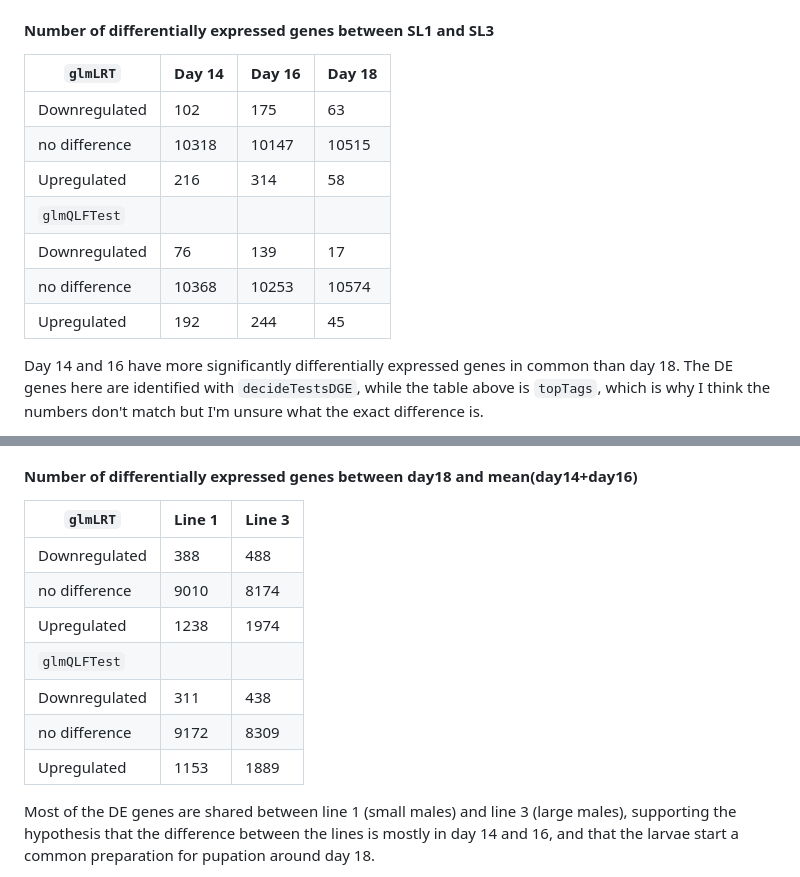
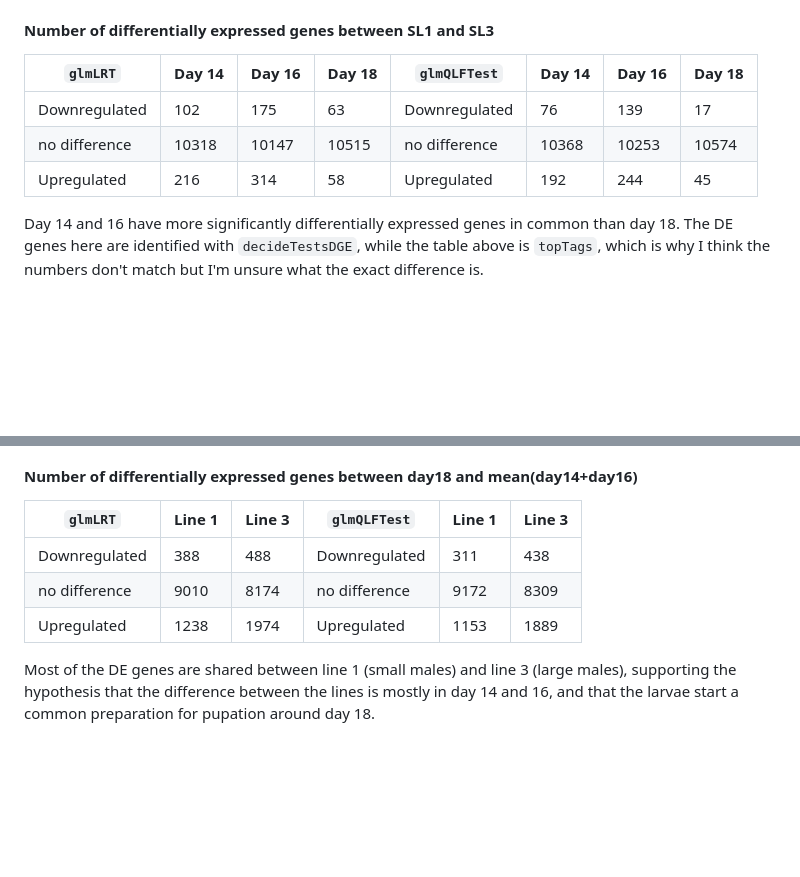
Before and after one commit to milena-t/PhD_chapter4, a Markdown page: README.md, 2 parts joined by grey strips. GitHub-like rendering; blank space fills up the shorter version.

Commit message:
formatting

```diff
--- a/README.md
+++ b/README.md
@@ -88,15 +88,12 @@ I started the differential expression analysis with only the male samples. The c
 
 #### Number of differentially expressed genes between SL1 and SL3
 
-| `glmLRT`      | Day 14        | Day 16        | Day 18        |
-| ------------- | ------------- | ------------- | ------------- |
-| Downregulated | 102           | 175           | 63            |
-| no difference | 10318         | 10147         | 10515         |
-| Upregulated   | 216           | 314           | 58            |
-| `glmQLFTest`  |               |               |               |
-| Downregulated | 76            | 139           | 17            |
-| no difference | 10368         | 10253         | 10574         |
-| Upregulated   | 192           | 244           | 45            |
+| `glmLRT`      | Day 14        | Day 16        | Day 18        | `glmQLFTest`  | Day 14        | Day 16        | Day 18        |
+| ------------- | ------------- | ------------- | ------------- | ------------- | ------------- | ------------- | ------------- |
+| Downregulated | 102           | 175           | 63            | Downregulated | 76            | 139           | 17            |
+| no difference | 10318         | 10147         | 10515         | no difference | 10368         | 10253         | 10574         |
+| Upregulated   | 216           | 314           | 58            | Upregulated   | 192           | 244           | 45            |
+
 
 Day 14 and 16 have more significantly differentially expressed genes in common than day 18. The DE genes here are identified with `decideTestsDGE`, while the table above is `topTags`, which is why I think the numbers don't match but I'm unsure what the exact difference is.
 
@@ -124,15 +121,11 @@ Additionally, in day 14 and day 16, there is a larger number of upregulated (hig
 
 #### Number of differentially expressed genes between day18 and mean(day14+day16)
 
-| `glmLRT`      | Line 1        | Line 3        |
-| ------------- | ------------- | ------------- |
-| Downregulated | 388           | 488           |
-| no difference | 9010          | 8174          |
-| Upregulated   | 1238          | 1974          |
-| `glmQLFTest`  |               |               |
-| Downregulated | 311           | 438           |
-| no difference | 9172          | 8309          |
-| Upregulated   | 1153          | 1889          |
+| `glmLRT`      | Line 1        | Line 3        | `glmQLFTest`  | Line 1        | Line 3        |
+| ------------- | ------------- | ------------- | ------------- | ------------- | ------------- |
+| Downregulated | 388           | 488           | Downregulated | 311           | 438           |
+| no difference | 9010          | 8174          | no difference | 9172          | 8309          |
+| Upregulated   | 1238          | 1974          | Upregulated   | 1153          | 1889          |
 
 Most of the DE genes are shared between line 1 (small males) and line 3 (large males), supporting the hypothesis that the difference between the lines is mostly in day 14 and 16, and that the larvae start a common preparation for pupation around day 18.
 
```
